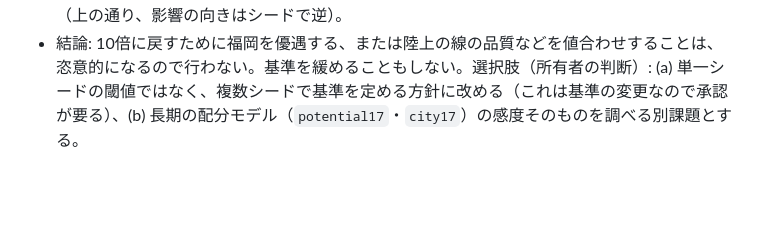
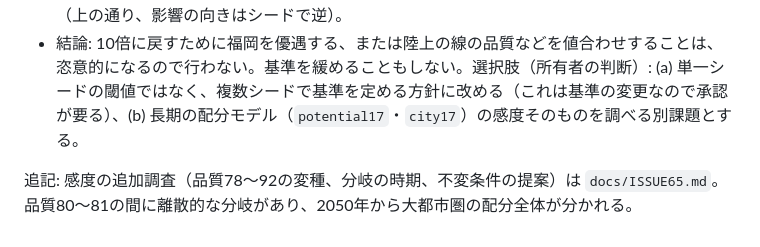
Before and after one commit to gusk2020/kudo-fudo-miseisen, a Markdown page: docs/FIX61.md, the part around the change. Drawn GitHub-style; blank space fills up the shorter version.

```diff
--- a/docs/FIX61.md
+++ b/docs/FIX61.md
@@ -50,3 +50,7 @@ Issue #61。Draft PR は Stage 40 の PR #62 の上（base `claude/stage40`）
 - 感度の確認: 陸上の線の品質を 80→92 にしただけで、シード5の比率は 9.93 → 28.7 に跳ねた（keep 0.0113 → 0.0036）。この指標は、小さな形状・コストの違いで大きく変わるカオス的な測定である。
 - 道のり: 関門鉄道は、修正前は都市間83.5kmの施設1本、修正後は陸上80.6km＋施設7.1km＋陸上5.4km＝93.1km。これは**道のりの違いであって、人口配分への影響の決定的な証明ではない**（上の通り、影響の向きはシードで逆）。
 - 結論: 10倍に戻すために福岡を優遇する、または陸上の線の品質などを値合わせすることは、恣意的になるので行わない。基準を緩めることもしない。選択肢（所有者の判断）: (a) 単一シードの閾値ではなく、複数シードで基準を定める方針に改める（これは基準の変更なので承認が要る）、(b) 長期の配分モデル（`potential17`・`city17`）の感度そのものを調べる別課題とする。
+
+
+
+追記: 感度の追加調査（品質78〜92の変種、分岐の時期、不変条件の提案）は `docs/ISSUE65.md`。品質80〜81の間に離散的な分岐があり、2050年から大都市圏の配分全体が分かれる。
```
Also changed, not shown: docs/ISSUE65.md (added, +33 -0 lines).
